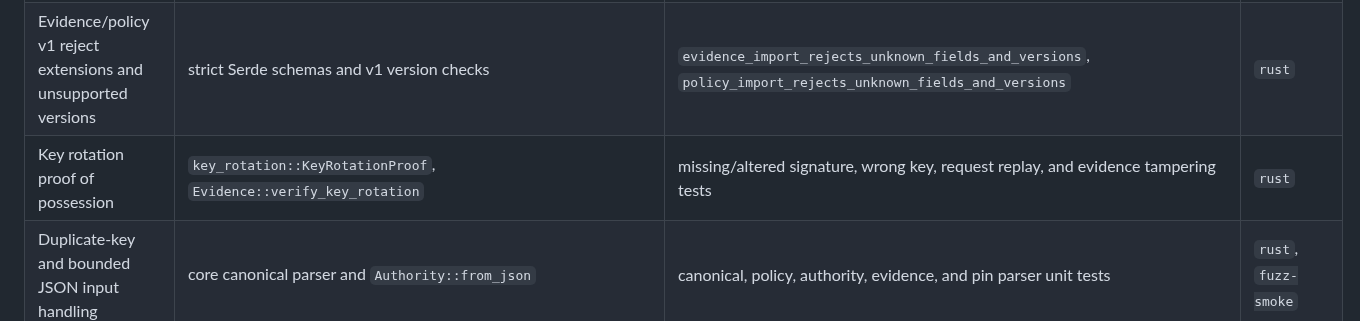
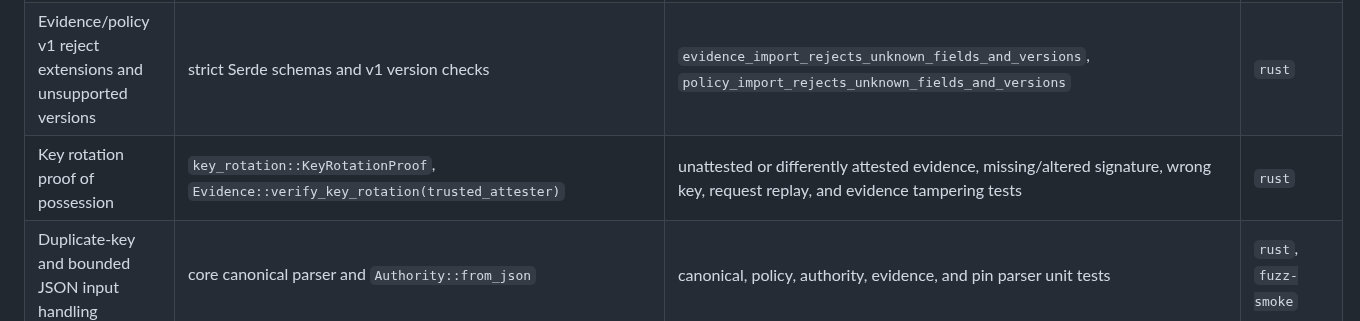
Before and after one commit to Mavericksantander/praetore, a Markdown page: docs/assurance-matrix.md, the part around the change. Rendered like a GitHub page.

Commit message:
docs(assurance): verify_key_rotation now requires a trusted attester
Co-Authored-By: Claude Opus 5.5 <noreply@anthropic.com>

```diff
--- a/docs/assurance-matrix.md
+++ b/docs/assurance-matrix.md
@@ -10,7 +10,7 @@ absence of defects.
 | Agent key fingerprint v1 | `identity::AgentKeyFingerprint` and authority subject binding | deterministic seed/public-key/fingerprint vector in `docs/golden/agent-key-fingerprint-v1.json` | `rust` |
 | Ed25519 identity keys are non-weak before fingerprinting or trust use | `VerifiedPublicKey::from_bytes` rejects small-order public keys | malformed-length and weak all-zero-point regression tests; strict signature verification continues to use `verify_strict` | `rust` |
 | Evidence/policy v1 reject extensions and unsupported versions | strict Serde schemas and v1 version checks | `evidence_import_rejects_unknown_fields_and_versions`, `policy_import_rejects_unknown_fields_and_versions` | `rust` |
-| Key rotation proof of possession | `key_rotation::KeyRotationProof`, `Evidence::verify_key_rotation` | missing/altered signature, wrong key, request replay, and evidence tampering tests | `rust` |
+| Key rotation proof of possession | `key_rotation::KeyRotationProof`, `Evidence::verify_key_rotation(trusted_attester)` | unattested or differently attested evidence, missing/altered signature, wrong key, request replay, and evidence tampering tests | `rust` |
 | Duplicate-key and bounded JSON input handling | core canonical parser and `Authority::from_json` | canonical, policy, authority, evidence, and pin parser unit tests | `rust`, `fuzz-smoke` |
 | Offline historical evidence integrity and attester authentication | `crates/praetore-verify/src/main.rs` | trusted-signature/intent/authority integration case; expired, correctly signed v2 receipt verifies as historical only and a live engine rejects its expired request | `rust` |
 | Signed authority and optional subject-key comparison | verifier authority command and `TrustedAuthorityIssuer::verify_authority_at` | `authority_and_policy_digest_commands_verify_and_report_stable_results` | `rust` |
```
